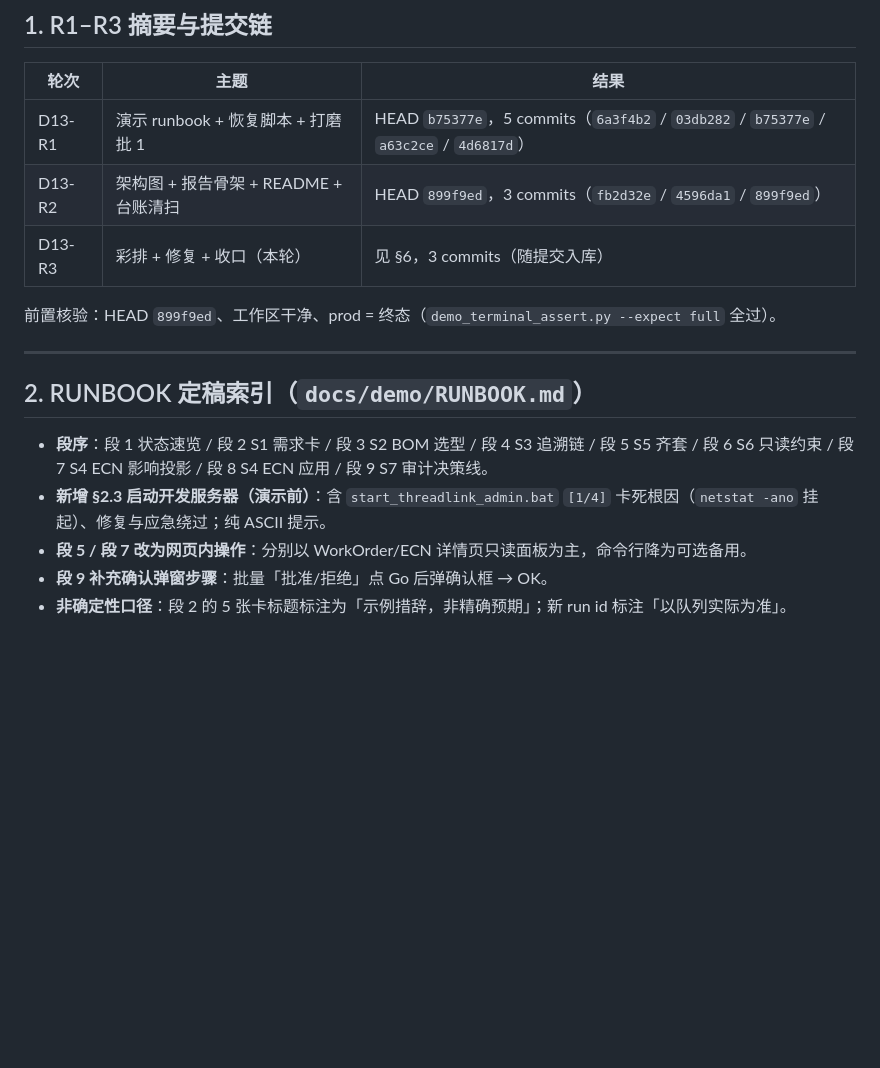
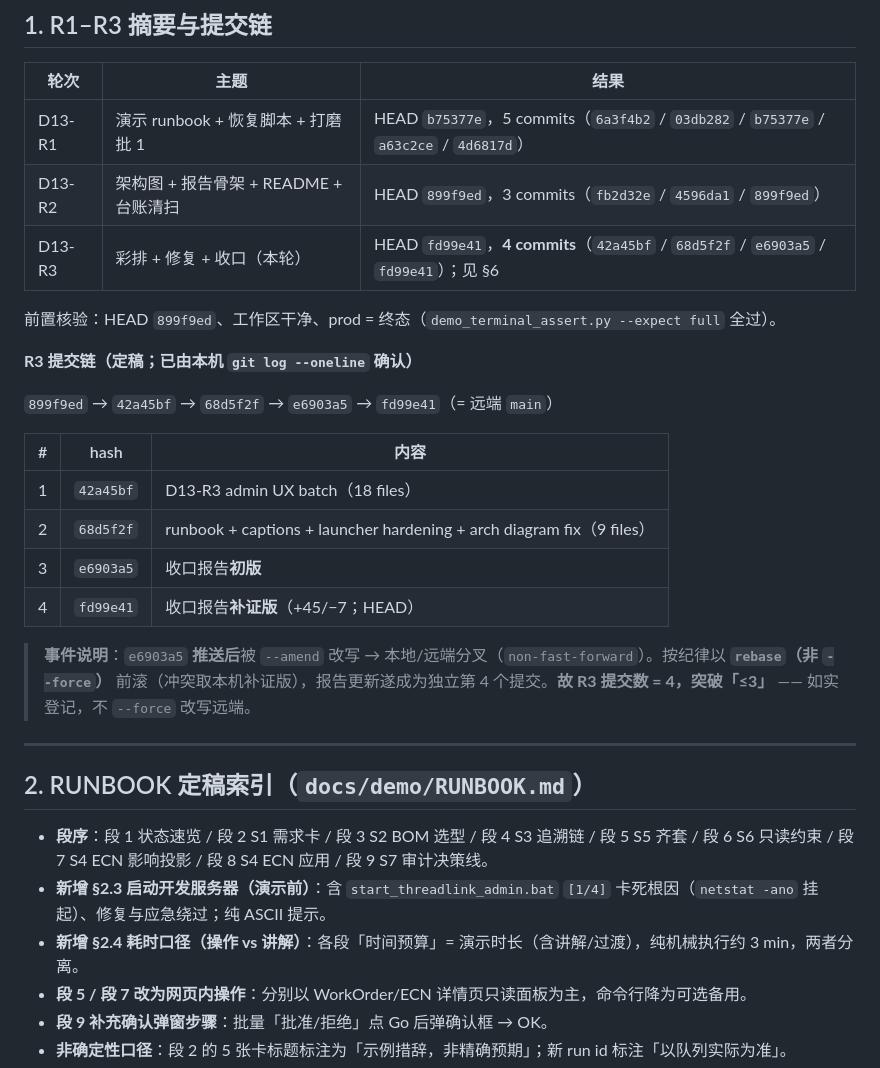
Before and after one commit to xptilopsis/threadlink, a Markdown page: docs/qa/2026-10-12-d13-closeout.md, the part around one of its changes. Rendered like a GitHub page; blank space fills up the shorter version.

```diff
--- a/docs/qa/2026-10-12-d13-closeout.md
+++ b/docs/qa/2026-10-12-d13-closeout.md
@@ -18,9 +19,22 @@
 | --- | --- | --- |
 | D13-R1 | 演示 runbook + 恢复脚本 + 打磨批 1 | HEAD `b75377e`，5 commits（`6a3f4b2` / `03db282` / `b75377e` / `a63c2ce` / `4d6817d`） |
 | D13-R2 | 架构图 + 报告骨架 + README + 台账清扫 | HEAD `899f9ed`，3 commits（`fb2d32e` / `4596da1` / `899f9ed`） |
-| D13-R3 | 彩排 + 修复 + 收口（本轮） | 见 §6，3 commits（随提交入库） |
+| D13-R3 | 彩排 + 修复 + 收口（本轮） | HEAD `fd99e41`，**4 commits**（`42a45bf` / `68d5f2f` / `e6903a5` / `fd99e41`）；见 §6 |
 
 前置核验：HEAD `899f9ed`、工作区干净、prod = 终态（`demo_terminal_assert.py --expect full` 全过）。
+
+**R3 提交链（定稿；已由本机 `git log --oneline` 确认）**
+
+`899f9ed` → `42a45bf` → `68d5f2f` → `e6903a5` → `fd99e41`（= 远端 `main`）
+
+| # | hash | 内容 |
+| --- | --- | --- |
+| 1 | `42a45bf` | D13-R3 admin UX batch（18 files） |
+| 2 | `68d5f2f` | runbook + captions + launcher hardening + arch diagram fix（9 files） |
+| 3 | `e6903a5` | 收口报告**初版** |
+| 4 | `fd99e41` | 收口报告**补证版**（+45/−7；HEAD） |
+
+> **事件说明**：`e6903a5` **推送后**被 `--amend` 改写 → 本地/远端分叉（`non-fast-forward`）。按纪律以 **`rebase`（非 `--force`）** 前滚（冲突取本机补证版），报告更新遂成为独立第 4 个提交。**故 R3 提交数 = 4，突破「≤3」** —— 如实登记，不 `--force` 改写远端。
 
 ---
 
@@ -28,6 +42,7 @@
 
 - **段序**：段 1 状态速览 / 段 2 S1 需求卡 / 段 3 S2 BOM 选型 / 段 4 S3 追溯链 / 段 5 S5 齐套 / 段 6 S6 只读约束 / 段 7 S4 ECN 影响投影 / 段 8 S4 ECN 应用 / 段 9 S7 审计决策线。
 - **新增 §2.3 启动开发服务器（演示前）**：含 `start_threadlink_admin.bat` `[1/4]` 卡死根因（`netstat -ano` 挂起）、修复与应急绕过；纯 ASCII 提示。
+- **新增 §2.4 耗时口径（操作 vs 讲解）**：各段「时间预算」= 演示时长（含讲解/过渡），纯机械执行约 3 min，两者分离。
 - **段 5 / 段 7 改为网页内操作**：分别以 WorkOrder/ECN 详情页只读面板为主，命令行降为可选备用。
 - **段 9 补充确认弹窗步骤**：批量「批准/拒绝」点 Go 后弹确认框 → OK。
 - **非确定性口径**：段 2 的 5 张卡标题标注为「示例措辞，非精确预期」；新 run id 标注「以队列实际为准」。
```
Also changed, not shown: other parts of docs/qa/2026-10-12-d13-closeout.md (+38 -11 lines), docs/demo/RUNBOOK.md (+6 -0 lines).
